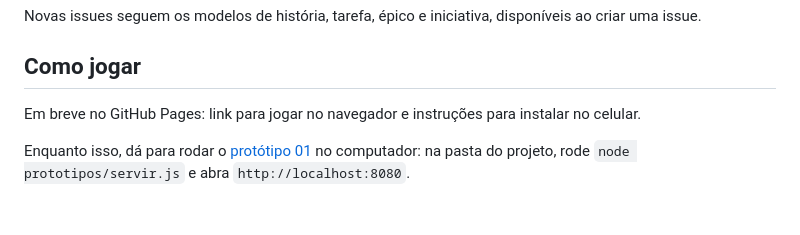
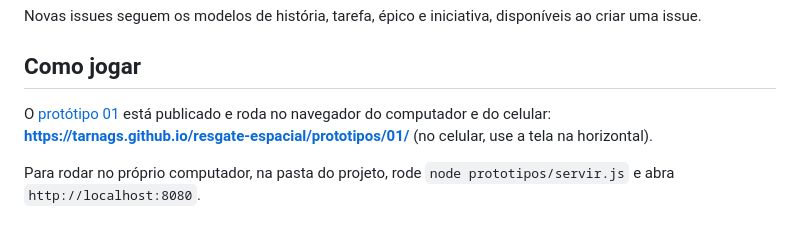
Before and after one commit to TARNAGS/resgate-espacial, a Markdown page: README.md, the part around the change. Drawn GitHub-style.

Commit message:
Registra a publicação do protótipo no GitHub Pages
Co-Authored-By: Claude Opus 5.5 <noreply@anthropic.com>

```diff
--- a/README.md
+++ b/README.md
@@ -38,6 +38,6 @@ Novas issues seguem os modelos de história, tarefa, épico e iniciativa, dispon
 
 ## Como jogar
 
-Em breve no GitHub Pages: link para jogar no navegador e instruções para instalar no celular.
+O [protótipo 01](prototipos/README.md) está publicado e roda no navegador do computador e do celular: **https://tarnags.github.io/resgate-espacial/prototipos/01/** (no celular, use a tela na horizontal).
 
-Enquanto isso, dá para rodar o [protótipo 01](prototipos/README.md) no computador: na pasta do projeto, rode `node prototipos/servir.js` e abra `http://localhost:8080`.
+Para rodar no próprio computador, na pasta do projeto, rode `node prototipos/servir.js` e abra `http://localhost:8080`.
```
Also changed, not shown: docs/06-diario-de-bordo.md (+6 -4 lines).
